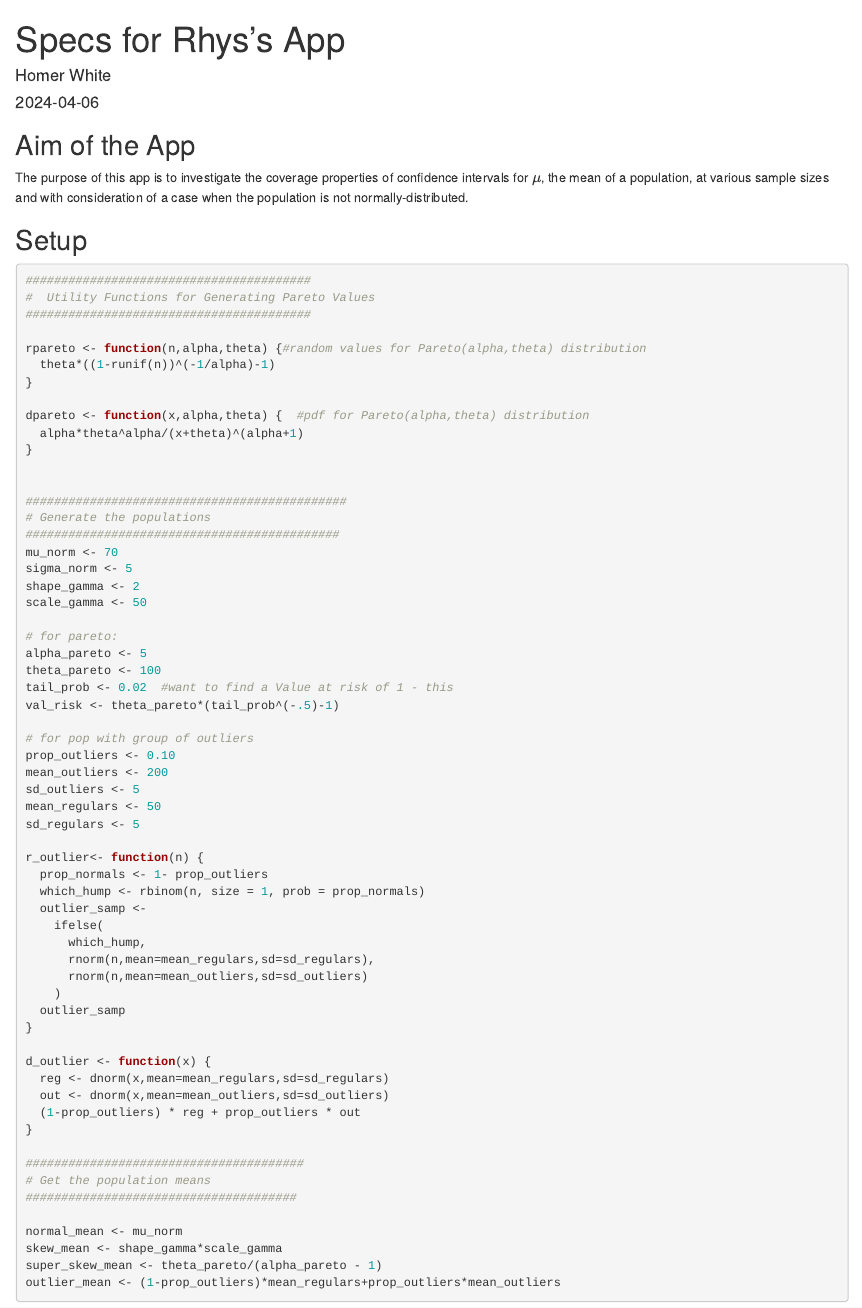
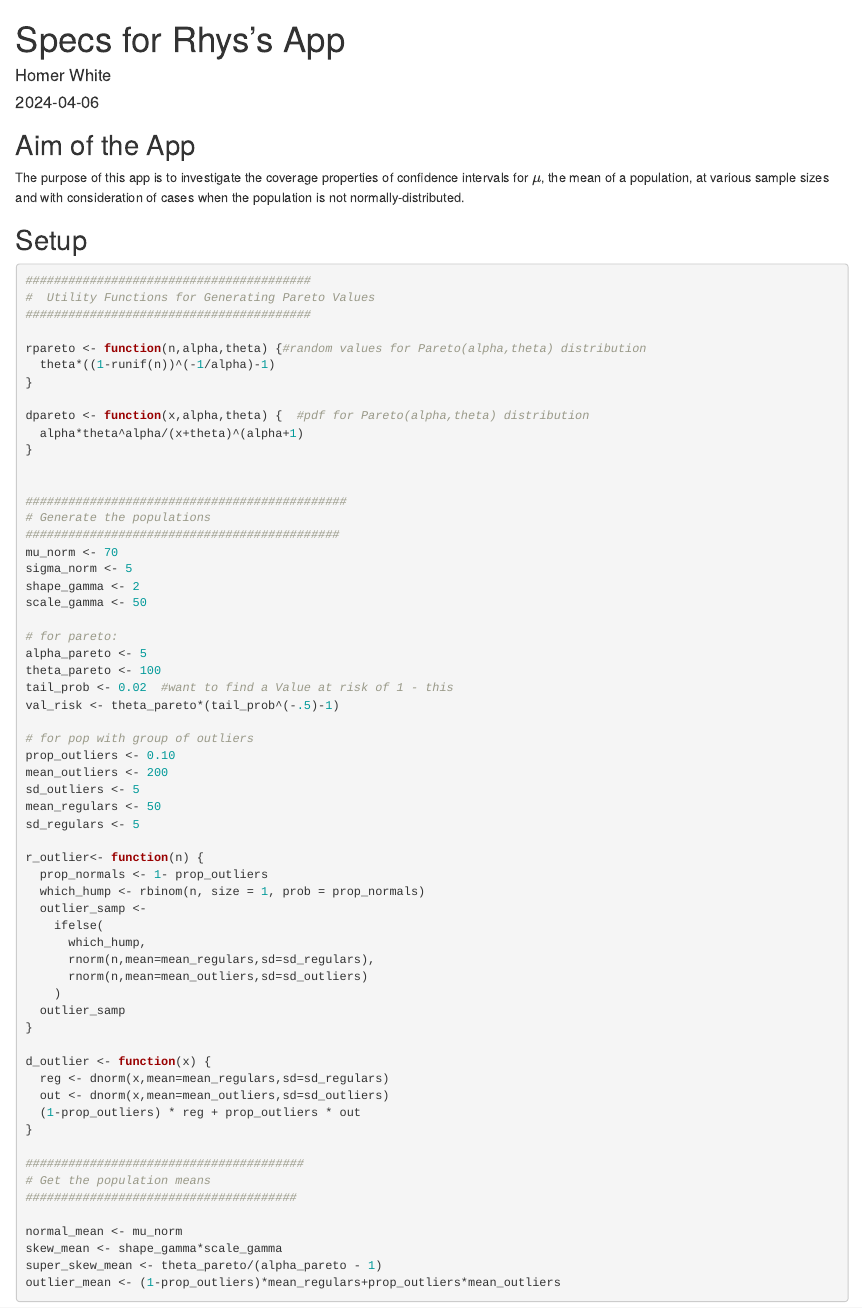
Before and after one commit to homerhanumat/stoveteam, an R Markdown document (app_specs/mean_rhys.Rmd): the page in a window 1100 px wide, from its top. Rendered offline with R 4.5, knitr and Pandoc, with nearby package versions; code that draws random numbers runs with fixed seeds of ours.

Commit message:
another edit

```diff
--- a/app_specs/mean_rhys.Rmd
+++ b/app_specs/mean_rhys.Rmd
@@ -16,7 +16,7 @@ knitr::opts_chunk$set(
 
 ## Aim of the App
 
-The purpose of this app is to investigate the coverage properties of confidence intervals for $\mu$, the mean of a population, at various sample sizes and with consideration of a case when the population is not normally-distributed.
+The purpose of this app is to investigate the coverage properties of confidence intervals for $\mu$, the mean of a population, at various sample sizes and with consideration of cases when the population is not normally-distributed.
 
 ## Setup
 
```
